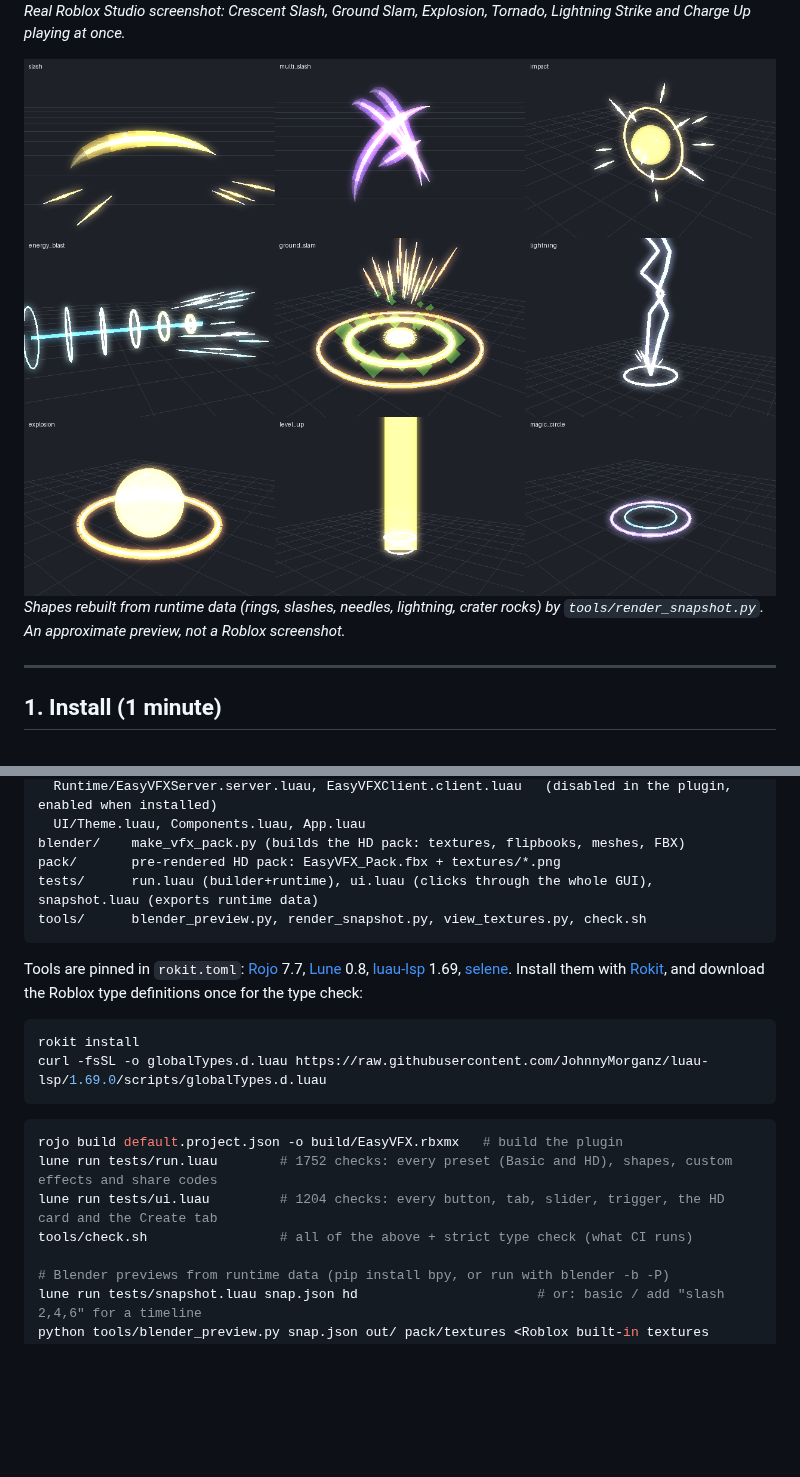
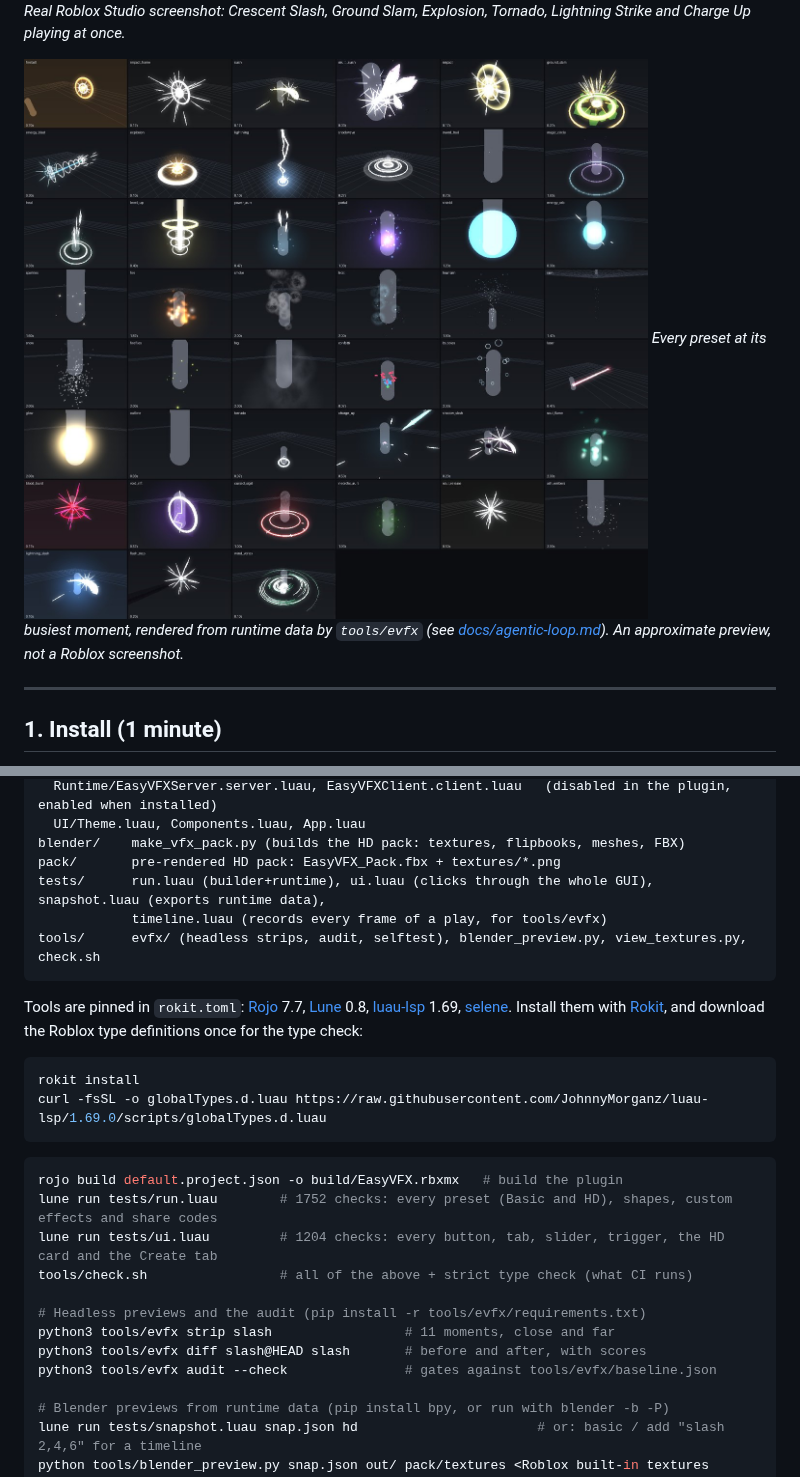
Before and after one commit to VuxSussy/EasyVFX, a Markdown page: README.md, 2 parts joined by grey strips. Rendered like a GitHub page; pictures changed too: docs/evfx-sheet.jpg (added), docs/preview-shapes.png (deleted); blank space fills up the shorter version.

````diff
--- a/README.md
+++ b/README.md
@@ -11,8 +11,8 @@ pick an object → click an effect → change colors and drag sliders → choose
 ![EasyVFX in Roblox Studio](docs/studio-showcase.png)
 *Real Roblox Studio screenshot: Crescent Slash, Ground Slam, Explosion, Tornado, Lightning Strike and Charge Up playing at once.*
 
-![Effect geometry preview](docs/preview-shapes.png)
-*Shapes rebuilt from runtime data (rings, slashes, needles, lightning, crater rocks) by `tools/render_snapshot.py`. An approximate preview, not a Roblox screenshot.*
+![Every preset, rendered headless](docs/evfx-sheet.jpg)
+*Every preset at its busiest moment, rendered from runtime data by `tools/evfx` (see [docs/agentic-loop.md](docs/agentic-loop.md)). An approximate preview, not a Roblox screenshot.*
 
 ---
 
@@ -251,8 +251,9 @@ src/Plugin/
   UI/Theme.luau, Components.luau, App.luau
 blender/    make_vfx_pack.py (builds the HD pack: textures, flipbooks, meshes, FBX)
 pack/       pre-rendered HD pack: EasyVFX_Pack.fbx + textures/*.png
-tests/      run.luau (builder+runtime), ui.luau (clicks through the whole GUI), snapshot.luau (exports runtime data)
-tools/      blender_preview.py, render_snapshot.py, view_textures.py, check.sh
+tests/      run.luau (builder+runtime), ui.luau (clicks through the whole GUI), snapshot.luau (exports runtime data),
+            timeline.luau (records every frame of a play, for tools/evfx)
+tools/      evfx/ (headless strips, audit, selftest), blender_preview.py, view_textures.py, check.sh
 ```
 
 Tools are pinned in `rokit.toml`: [Rojo](https://github.com/rojo-rbx/rojo) 7.7, [Lune](https://github.com/lune-org/lune) 0.8, [luau-lsp](https://github.com/JohnnyMorganz/luau-lsp) 1.69, [selene](https://github.com/Kampfkarren/selene). Install them with [Rokit](https://github.com/rojo-rbx/rokit), and download the Roblox type definitions once for the type check:
@@ -267,6 +268,11 @@ rojo build default.project.json -o build/EasyVFX.rbxmx   # build the plugin
 lune run tests/run.luau        # 1752 checks: every preset (Basic and HD), shapes, custom effects and share codes
 lune run tests/ui.luau         # 1204 checks: every button, tab, slider, trigger, the HD card and the Create tab
 tools/check.sh                 # all of the above + strict type check (what CI runs)
+
+# Headless previews and the audit (pip install -r tools/evfx/requirements.txt)
+python3 tools/evfx strip slash                 # 11 moments, close and far
+python3 tools/evfx diff slash@HEAD slash       # before and after, with scores
+python3 tools/evfx audit --check               # gates against tools/evfx/baseline.json
 
 # Blender previews from runtime data (pip install bpy, or run with blender -b -P)
 lune run tests/snapshot.luau snap.json hd                       # or: basic / add "slash 2,4,6" for a timeline
````
Also changed, not shown: CHANGELOG.md (+13 -0 lines), docs/agentic-loop.md (added, +76 -0 lines), 15 other files.
